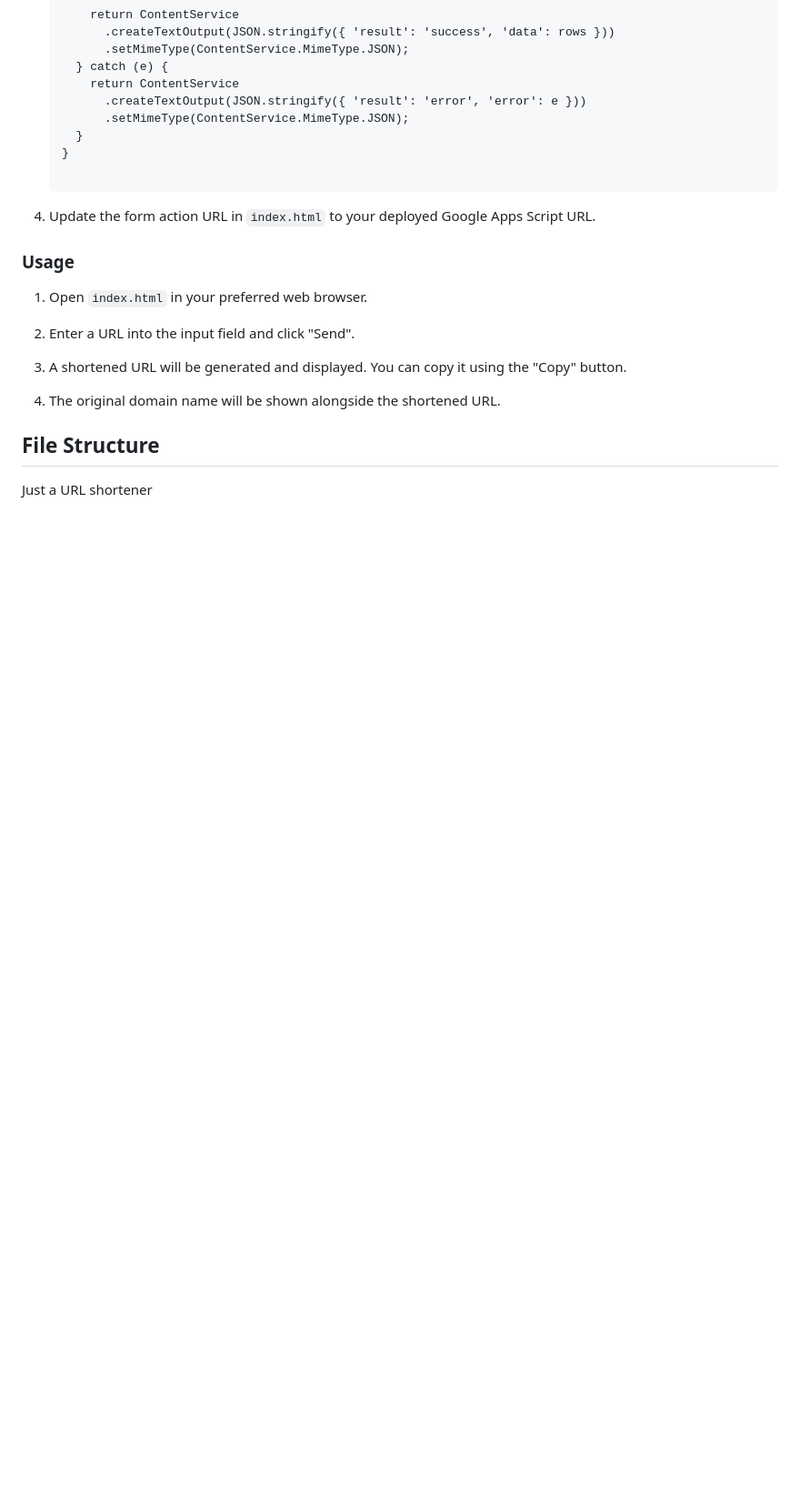
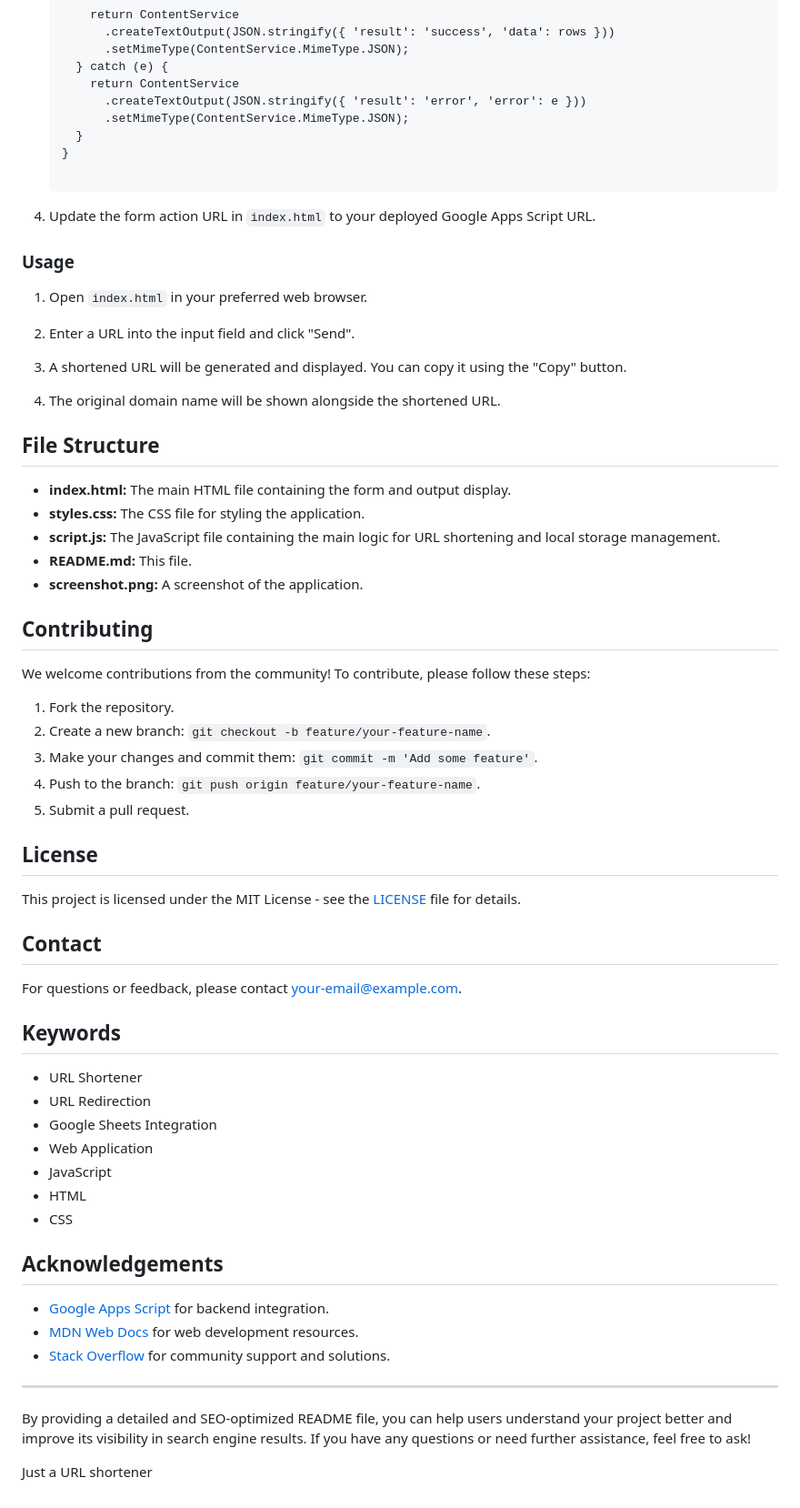
Before and after one commit to jatin0jha/URLittle, a Markdown page: README.md, the part around the change. Shown at 91% size. GitHub-like rendering; blank space fills up the shorter version.

```diff
--- a/README.md
+++ b/README.md
@@ -103,5 +103,49 @@ To run this project, you need a basic understanding of HTML, CSS, and JavaScript
 
 ## File Structure
 
+- **index.html:** The main HTML file containing the form and output display.
+- **styles.css:** The CSS file for styling the application.
+- **script.js:** The JavaScript file containing the main logic for URL shortening and local storage management.
+- **README.md:** This file.
+- **screenshot.png:** A screenshot of the application.
+
+## Contributing
+
+We welcome contributions from the community! To contribute, please follow these steps:
+
+1. Fork the repository.
+2. Create a new branch: `git checkout -b feature/your-feature-name`.
+3. Make your changes and commit them: `git commit -m 'Add some feature'`.
+4. Push to the branch: `git push origin feature/your-feature-name`.
+5. Submit a pull request.
+
+## License
+
+This project is licensed under the MIT License - see the [LICENSE](LICENSE) file for details.
+
+## Contact
+
+For questions or feedback, please contact [your-email@example.com](mailto:your-email@example.com).
+
+## Keywords
+
+- URL Shortener
+- URL Redirection
+- Google Sheets Integration
+- Web Application
+- JavaScript
+- HTML
+- CSS
+
+## Acknowledgements
+
+- [Google Apps Script](https://developers.google.com/apps-script) for backend integration.
+- [MDN Web Docs](https://developer.mozilla.org/) for web development resources.
+- [Stack Overflow](https://stackoverflow.com/) for community support and solutions.
+
+---
+
+By providing a detailed and SEO-optimized README file, you can help users understand your project better and improve its visibility in search engine results. If you have any questions or need further assistance, feel free to ask!
+
 
 Just a URL shortener
```
